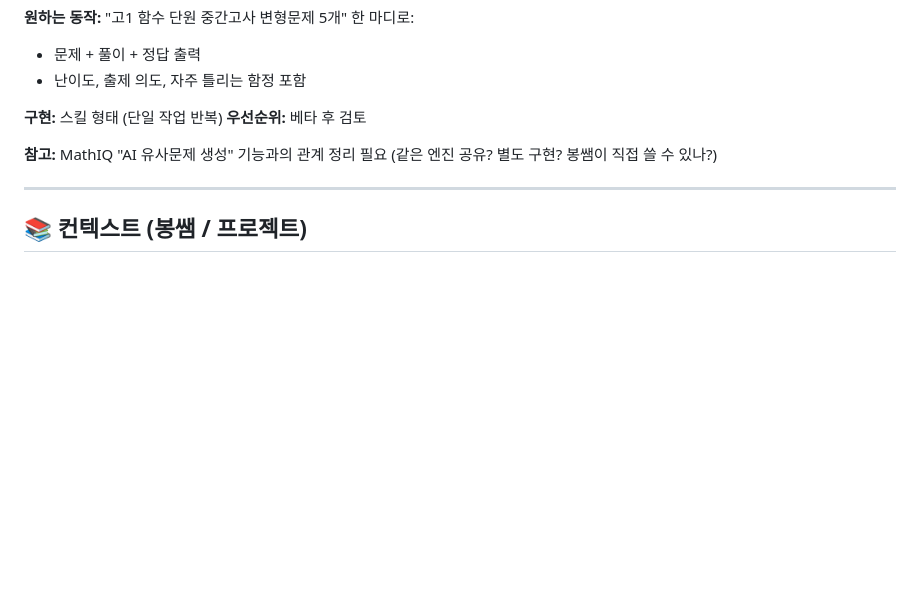
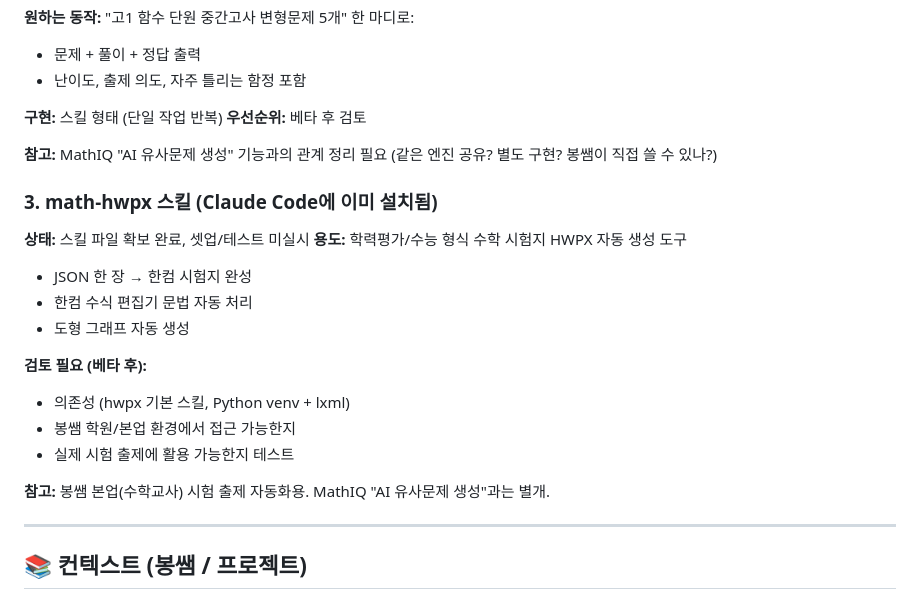
Before and after one commit to bongbong0519/mathiq, a Markdown page: DOCS/_현재진행중.md, the part around the change. Rendered like a GitHub page; blank space fills up the shorter version.

Commit message:
docs: math-hwpx 스킬 메모 추가

```diff
--- a/DOCS/_현재진행중.md
+++ b/DOCS/_현재진행중.md
@@ -106,6 +106,21 @@
 **참고:** MathIQ "AI 유사문제 생성" 기능과의 관계 정리 필요
 (같은 엔진 공유? 별도 구현? 봉쌤이 직접 쓸 수 있나?)
 
+### 3. math-hwpx 스킬 (Claude Code에 이미 설치됨)
+
+**상태:** 스킬 파일 확보 완료, 셋업/테스트 미실시
+**용도:** 학력평가/수능 형식 수학 시험지 HWPX 자동 생성 도구
+- JSON 한 장 → 한컴 시험지 완성
+- 한컴 수식 편집기 문법 자동 처리
+- 도형 그래프 자동 생성
+
+**검토 필요 (베타 후):**
+- 의존성 (hwpx 기본 스킬, Python venv + lxml)
+- 봉쌤 학원/본업 환경에서 접근 가능한지
+- 실제 시험 출제에 활용 가능한지 테스트
+
+**참고:** 봉쌤 본업(수학교사) 시험 출제 자동화용. MathIQ "AI 유사문제 생성"과는 별개.
+
 ---
 
 ## 📚 컨텍스트 (봉쌤 / 프로젝트)
```
